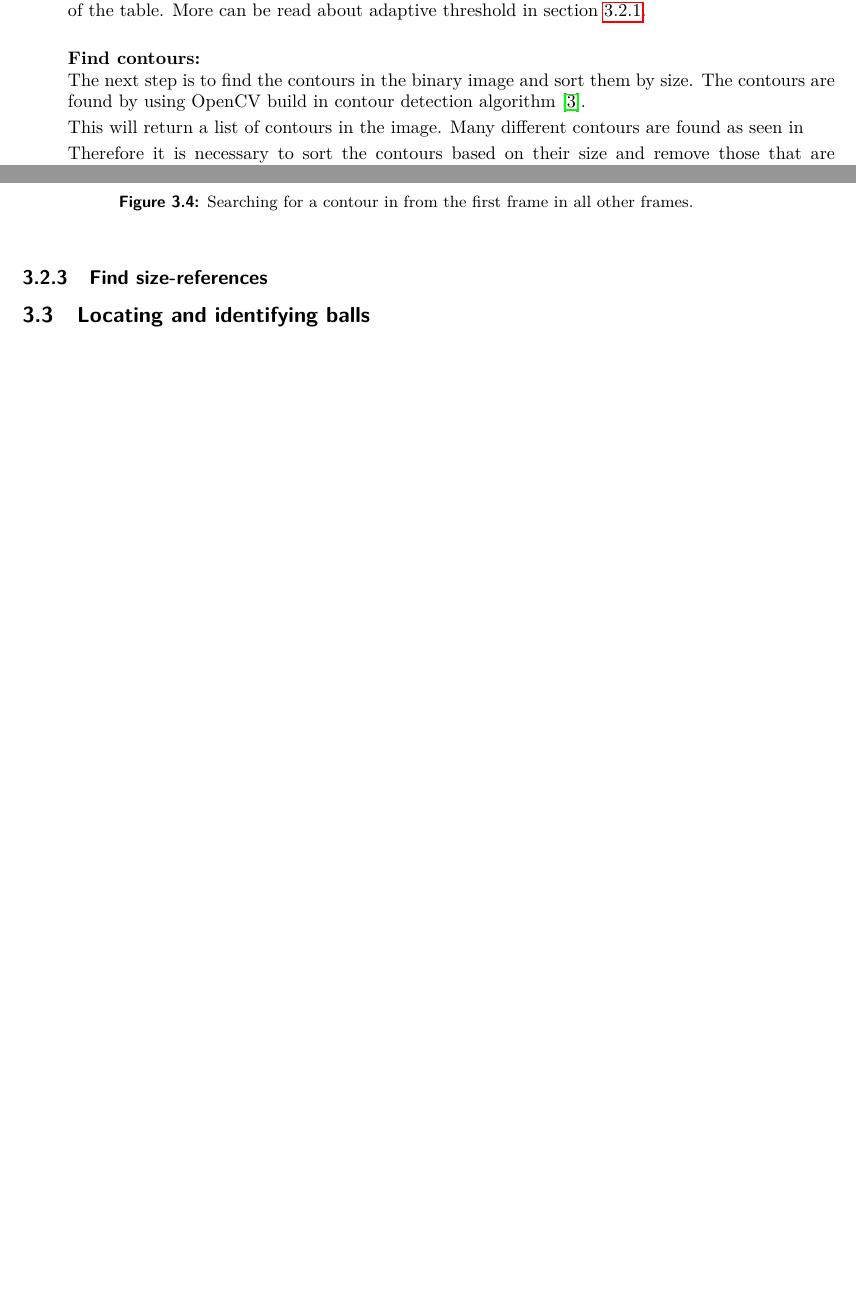
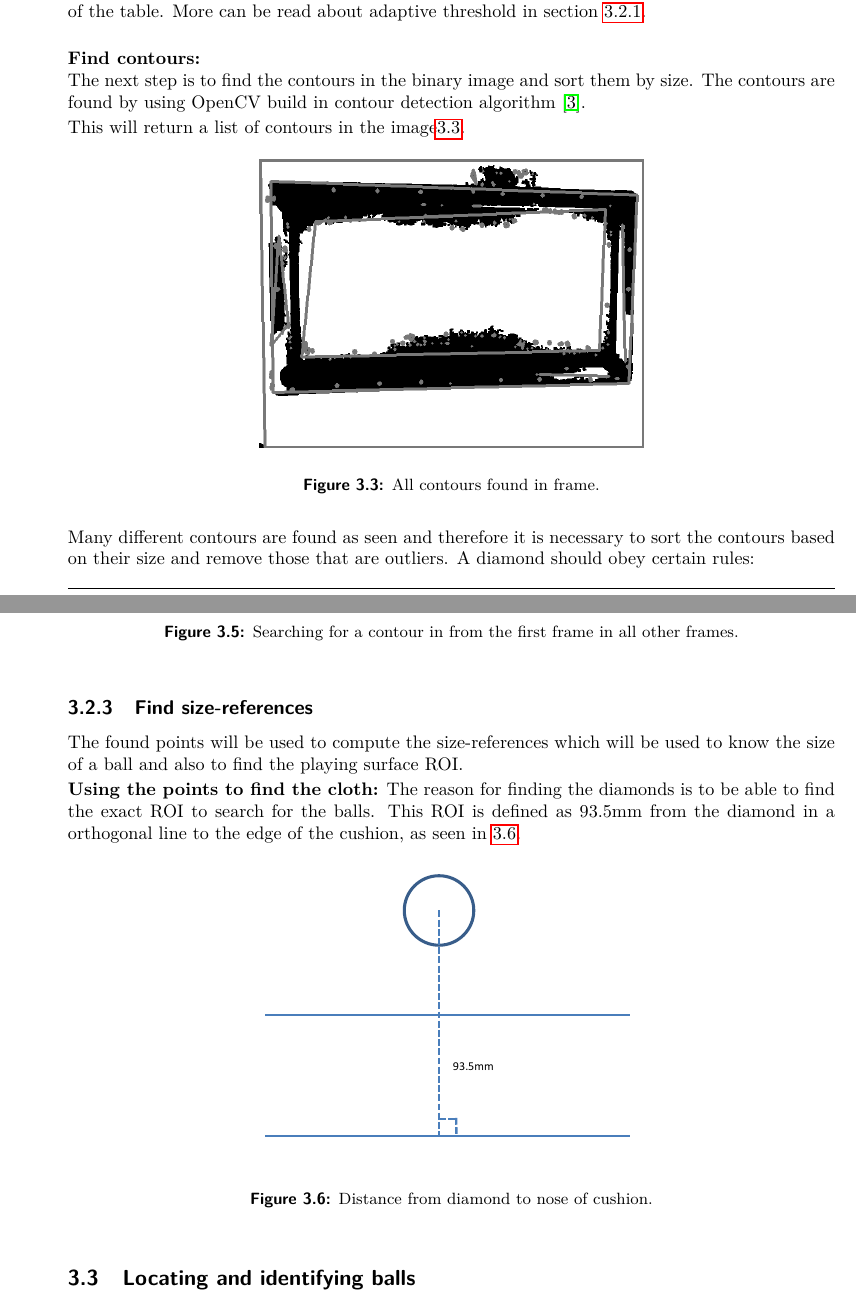
Before and after one commit to baekdahl/hyggekaffe, a LaTeX thesis (rapport/main.tex, which reads rapport/solution/table-diamonds.tex, rapport/solution/table-sizes.tex): two parts of pages 16 and 17 of 25 before the commit and two parts of pages 16 and 18 of 25 after it, joined at a grey line, cut so that both start at the same text, the shorter picture padded with empty space. Compiled offline with pdfLaTeX.

Commit message:
text + images

```diff
--- a/rapport/solution/table-diamonds.tex
+++ b/rapport/solution/table-diamonds.tex
@@ -31,17 +31,30 @@ For robustly locating the diamonds the following approach has been used:
 \textbf{Convert to grayscale and use adaptive threshold:}\\
 The captured image will be converted into grayscale for further process where it is made binary with adaptive threshold. This will provide much more invariance to light in the different regions of the table. More can be read about adaptive threshold in section \ref{sec:table-locate}.\\
 
+%Insert Image
+
 \textbf{Find contours:}\\
 The next step is to find the contours in the binary image and sort them by size. The contours are found by using OpenCV build in contour detection algorithm \cite{contour}.
 
-This will return a list of contours in the image. Many different contours are found as seen in %figure\ref{fig:allcontours} LAV CONTOURIMAGE
+This will return a list of contours in the image\ref{fig:allcontours}.
 
-Therefore it is necessary to sort the contours based on their size and remove those that are outliers. The area size used as reference is the median area of the list of contours. This should be approximately the area of a diamond. If the mean was used instead of the median a much larger value would be the reference, because of very big contours being found (in OpenCV implementation the image in itself is a contour).
+\begin{figure}[H]
+\begin{center}
+\leavevmode
+\includegraphics[width=0.5\textwidth]{images/allcontours.png}
+\end{center}
+\caption{All contours found in frame.}
+\label{fig:allcontours}
+\end{figure}
 
-%Make visual example of sizes and median!
+Many different contours are found as seen and therefore it is necessary to sort the contours based on their size and remove those that are outliers. A diamond should obey certain rules:
 
-The list is then sorted by removing the points that lie far away from the reference point by a 5\% interval.
-%HUSK AT TJEKKE DETTE!!!
+\begin{itemize}
+	\item Size: The maximum diamond is [31.75 x 15.875 mm]. That is 0.0005 $m^2$. The smallest table is 3.5$m^2$. If the table completely fills up the frame the diamond can, at most, be $1/7000$ of the frame. By knowing the width and height of the image other contours above this size can be removed. Since the morphology operations changes the sizes the threshold is set at $1/3500$.
+	\item The diamond is convex.
+\end{itemize}
+
+The area size used as reference is the median area of the list of contours. This should be approximately the area of a diamond. If the mean was used instead of the median a much larger value would be the reference, because of very big contours being found (in OpenCV implementation the image in itself is a contour).
 
 The outcome is a list of possible diamonds.\\\\
 
--- a/rapport/solution/table-sizes.tex
+++ b/rapport/solution/table-sizes.tex
@@ -0,0 +1,16 @@
+The found points will be used to compute the size-references which will be used to know the size of a ball and also to find the playing surface ROI.
+
+
+
+
+\textbf{Using the points to find the cloth:}
+The reason for finding the diamonds is to be able to find the exact ROI to search for the balls. This ROI is defined as 93.5mm from the diamond in a orthogonal line to the edge of the cushion, as seen in \ref{fig:diamonddistance}.
+
+\begin{figure}[H]
+\begin{center}
+\leavevmode
+\includegraphics[width=0.5\textwidth]{images/diamonddistance.pdf }
+\end{center}
+\caption{Distance from diamond to nose of cushion.}
+\label{fig:diamonddistance}
+\end{figure}
```
Also changed, not shown: rapport/images/allcontours.png (added), rapport/images/diamonddistance.pdf (added), 1 other file.
